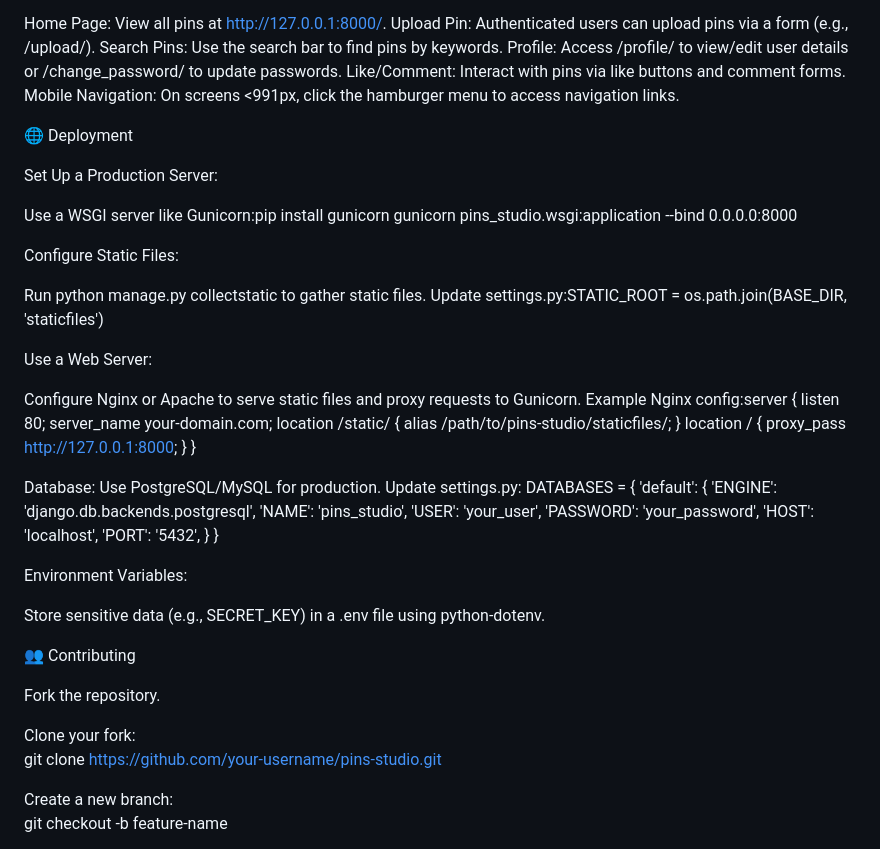
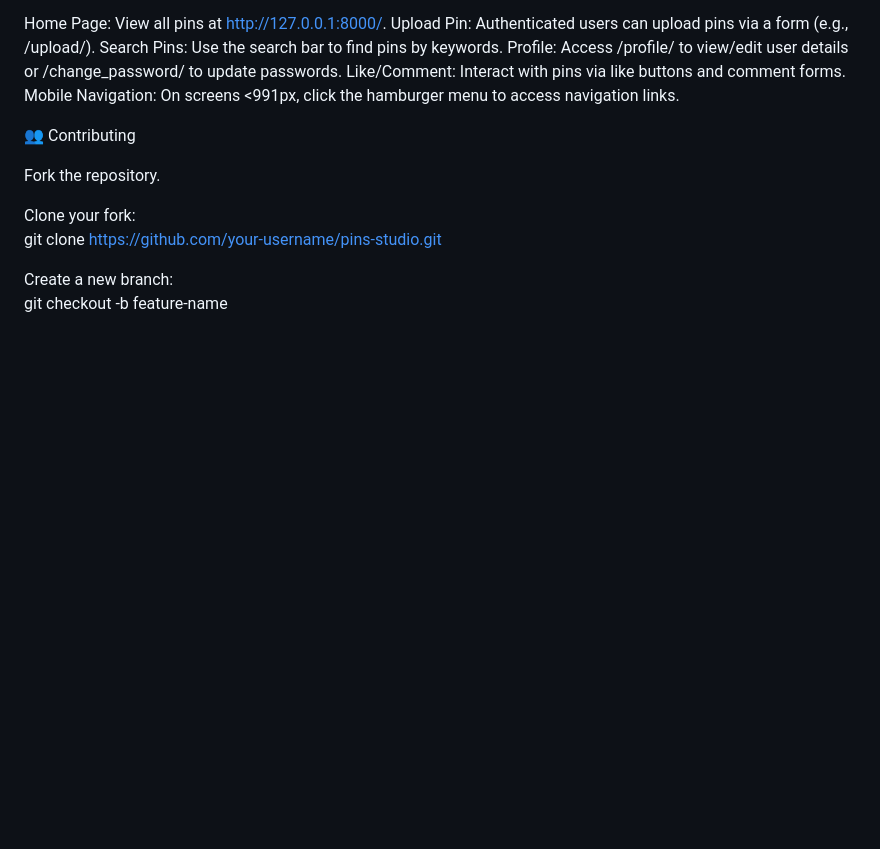
Before and after one commit to prudhvi1519/Pins-Studio, a Markdown page: README.md, the part around the change. Rendered like a GitHub page; blank space fills up the shorter version.

```diff
--- a/README.md
+++ b/README.md
@@ -172,59 +172,6 @@ Like/Comment: Interact with pins via like buttons and comment forms.
 Mobile Navigation: On screens <991px, click the hamburger menu to access navigation links.
 
 
-🌐 Deployment
-
-Set Up a Production Server:
-
-Use a WSGI server like Gunicorn:pip install gunicorn
-gunicorn pins_studio.wsgi:application --bind 0.0.0.0:8000
-
-
-
-
-Configure Static Files:
-
-Run python manage.py collectstatic to gather static files.
-Update settings.py:STATIC_ROOT = os.path.join(BASE_DIR, 'staticfiles')
-
-
-
-
-Use a Web Server:
-
-Configure Nginx or Apache to serve static files and proxy requests to Gunicorn.
-Example Nginx config:server {
-    listen 80;
-    server_name your-domain.com;
-    location /static/ {
-        alias /path/to/pins-studio/staticfiles/;
-    }
-    location / {
-        proxy_pass http://127.0.0.1:8000;
-    }
-}
-
-
-
-
-Database: Use PostgreSQL/MySQL for production. Update settings.py:
-DATABASES = {
-    'default': {
-        'ENGINE': 'django.db.backends.postgresql',
-        'NAME': 'pins_studio',
-        'USER': 'your_user',
-        'PASSWORD': 'your_password',
-        'HOST': 'localhost',
-        'PORT': '5432',
-    }
-}
-
-
-Environment Variables:
-
-Store sensitive data (e.g., SECRET_KEY) in a .env file using python-dotenv.
-
-
 
 
 👥 Contributing
```
